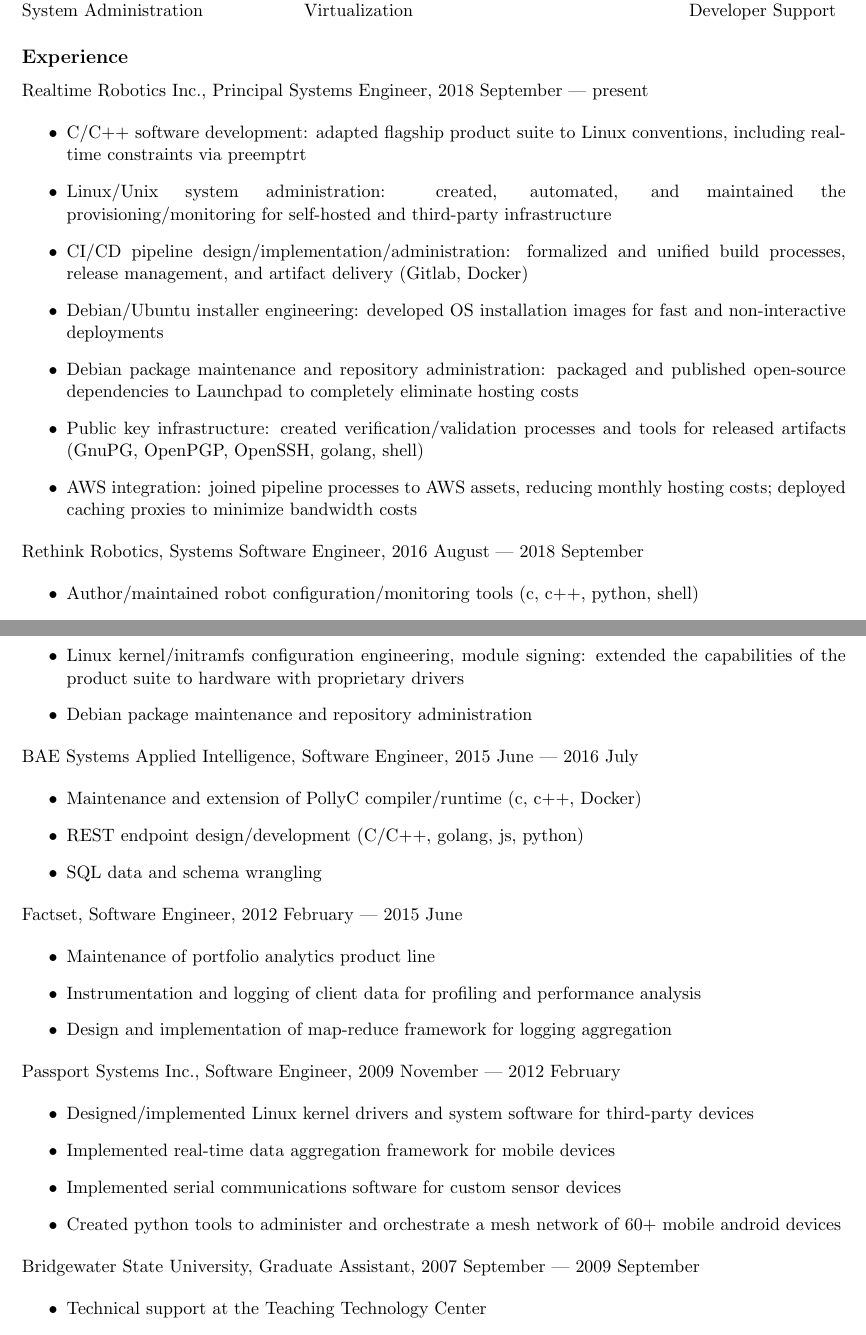
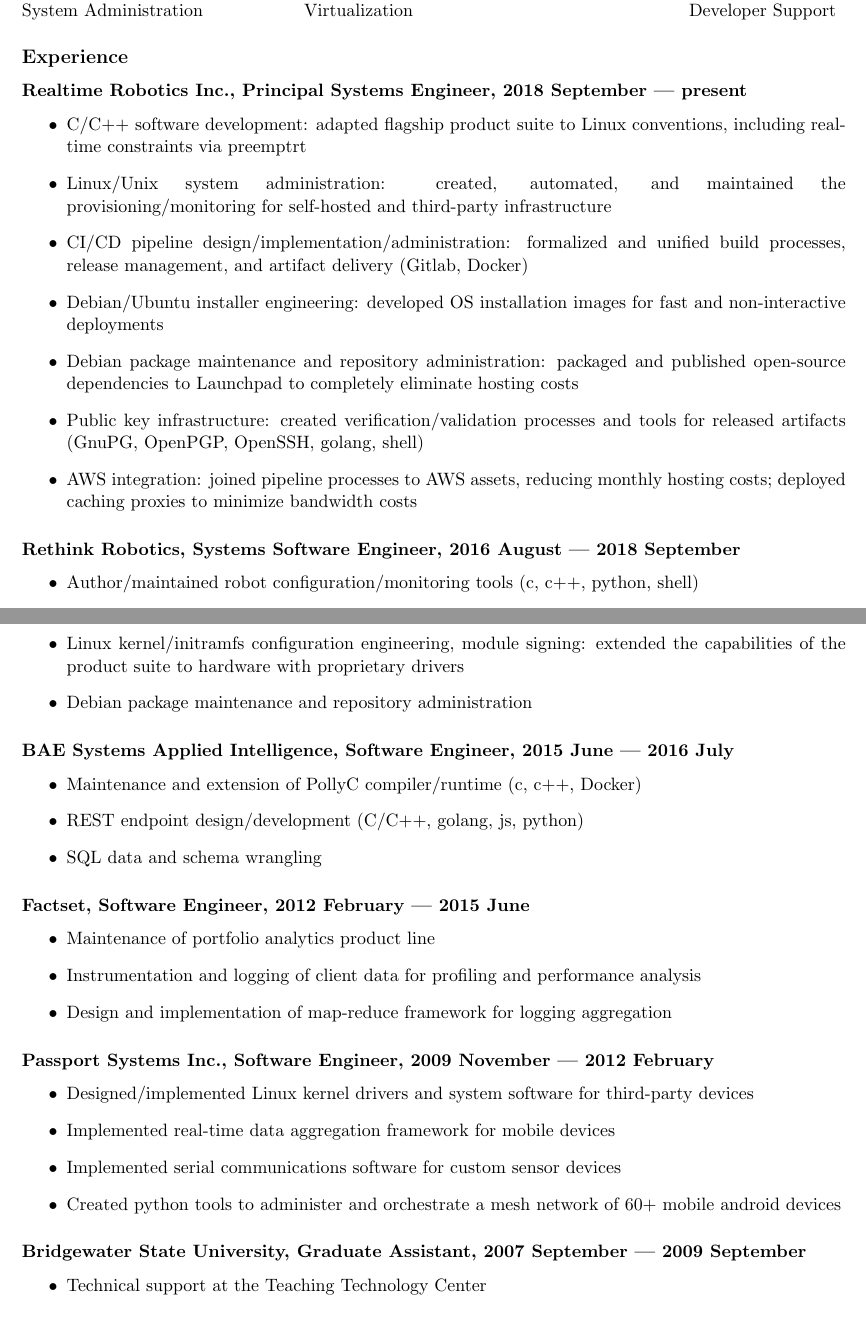
Before and after one commit to the-real-neil/resume, a LaTeX CV (resume.tex): two parts of pages 1 and 2 of 2, joined at a grey line, cut so that both start at the same text. Compiled offline with pdfLaTeX.

Commit message:
Matt says: bold your companies and experience

```diff
--- a/resume.tex
+++ b/resume.tex
@@ -61,7 +61,7 @@
 
 \subsection*{Experience}
 
-Realtime Robotics Inc., Principal Systems Engineer, 2018 September --- present
+\subsubsection*{Realtime Robotics Inc., Principal Systems Engineer, 2018 September --- present}
 
 \begin{itemize}
 \item C/C++ software development: adapted flagship product suite to Linux
@@ -82,7 +82,7 @@
   monthly hosting costs; deployed caching proxies to minimize bandwidth costs
 \end{itemize}
 
-Rethink Robotics, Systems Software Engineer, 2016 August --- 2018 September
+\subsubsection*{Rethink Robotics, Systems Software Engineer, 2016 August --- 2018 September}
 
 \begin{itemize}
 \item Author/maintained robot configuration/monitoring tools (c, c++, python,
@@ -101,7 +101,7 @@
 \item Debian package maintenance and repository administration
 \end{itemize}
 
-BAE Systems Applied Intelligence, Software Engineer, 2015 June --- 2016 July
+\subsubsection*{BAE Systems Applied Intelligence, Software Engineer, 2015 June --- 2016 July}
 
 \begin{itemize}
 \item Maintenance and extension of PollyC compiler/runtime (c, c++, Docker)
@@ -109,7 +109,7 @@
 \item SQL data and schema wrangling
 \end{itemize}
 
-Factset, Software Engineer, 2012 February --- 2015 June
+\subsubsection*{Factset, Software Engineer, 2012 February --- 2015 June}
 
 \begin{itemize}
 \item Maintenance of portfolio analytics product line
@@ -128,7 +128,7 @@
   mobile android devices
 \end{itemize}
 
-Bridgewater State University, Graduate Assistant, 2007 September --- 2009 September
+\subsubsection*{Bridgewater State University, Graduate Assistant, 2007 September --- 2009 September}
 
 \begin{itemize}
 \item Technical support at the Teaching Technology Center
```
Also changed, not shown: resume.tex (2 more changed lines).
